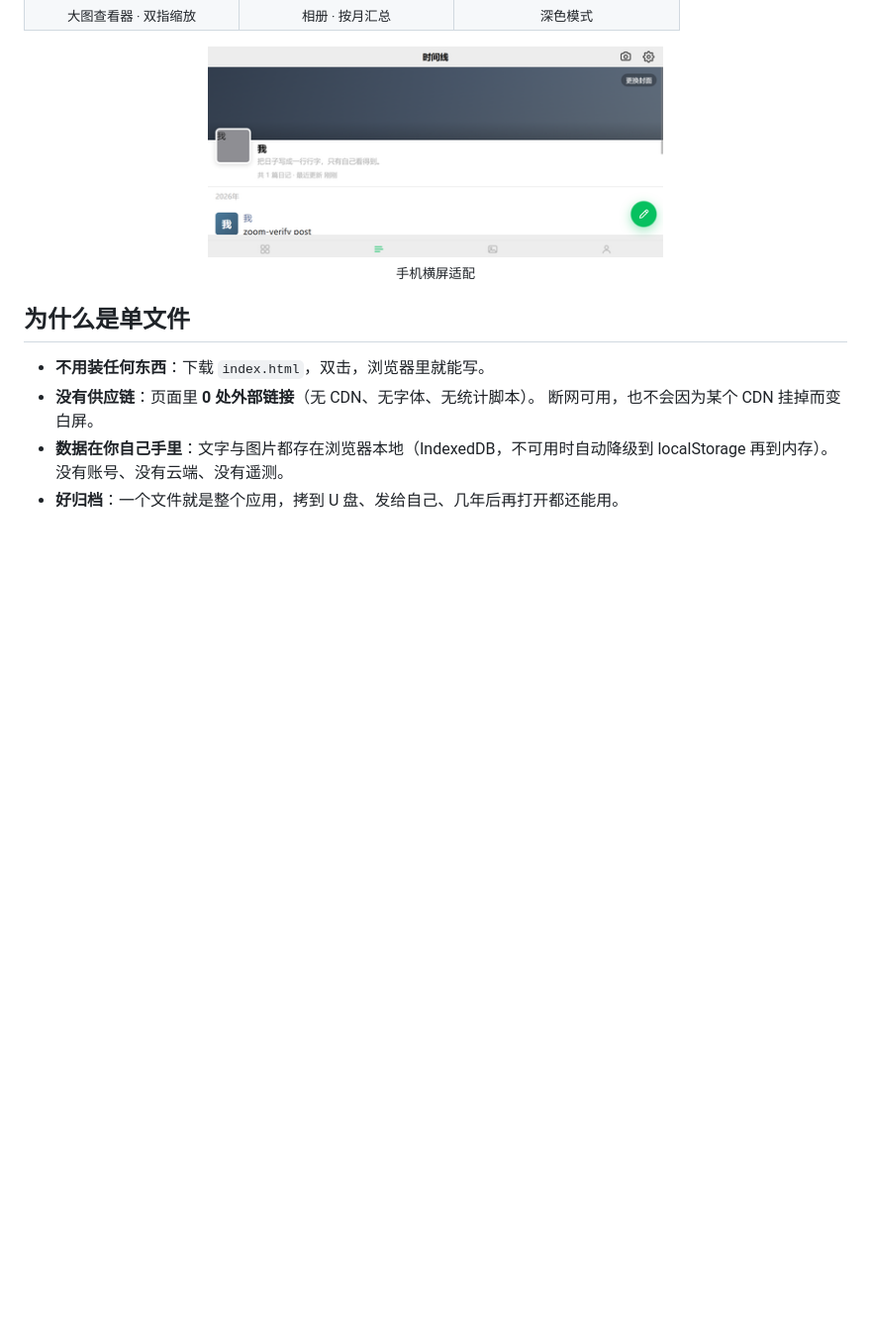
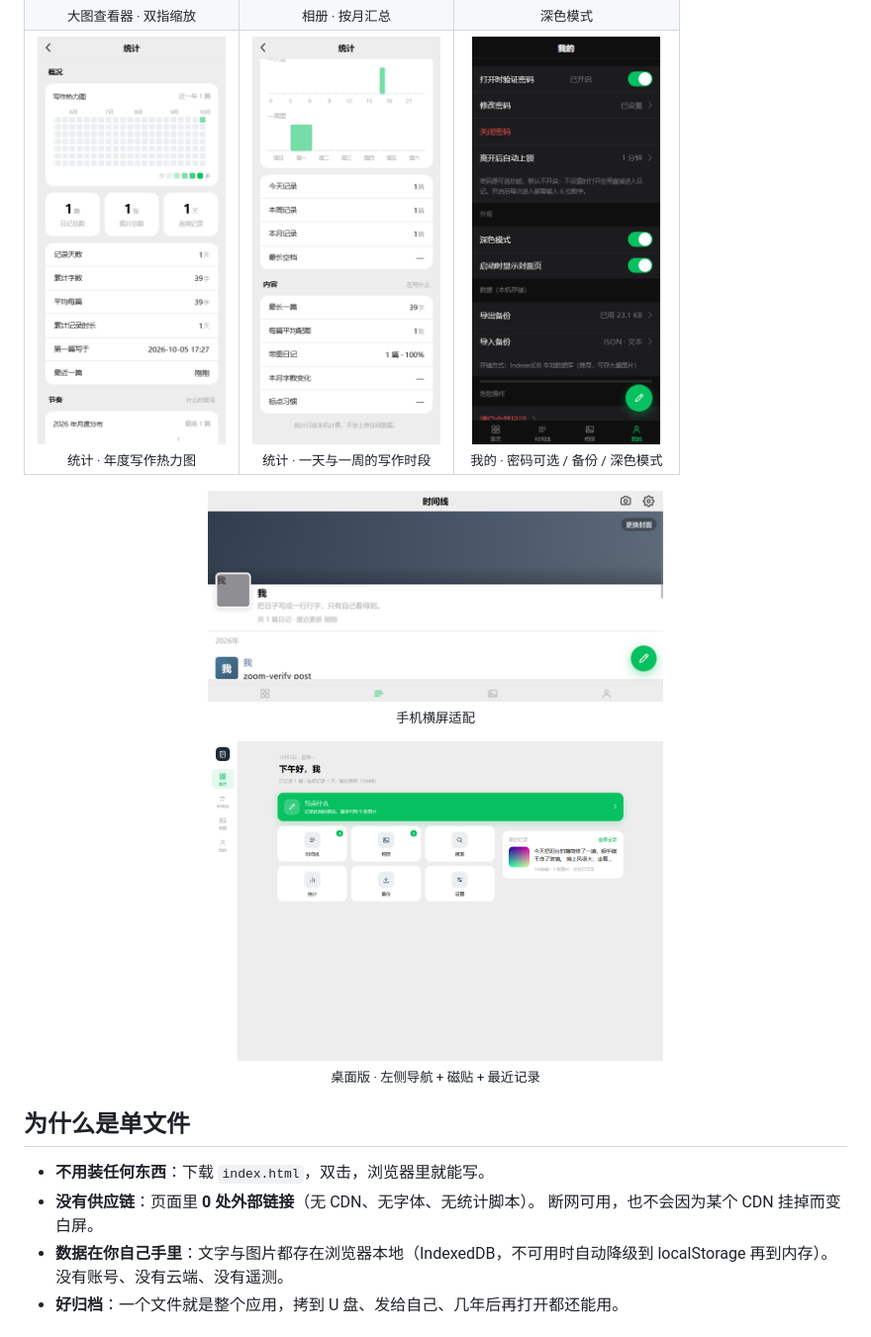
Before and after one commit to C33laichi/my-diary-fakeWechat, a Markdown page: README.md, the part around the change. Shown at 99% size. Rendered like a GitHub page; pictures changed too: docs/screenshots/desktop-1280.png (added), docs/screenshots/settings-dark.png (added), docs/screenshots/stats-heatmap.png (added); blank space fills up the shorter version.

Commit message:
docs: add stats, settings and desktop screenshots to README preview

```diff
--- a/README.md
+++ b/README.md
@@ -19,11 +19,21 @@
 <td align="center"><img src="docs/screenshots/gallery.jpg" width="190" alt="相册"><br><sub>相册 · 按月汇总</sub></td>
 <td align="center"><img src="docs/screenshots/dark-mode.jpg" width="190" alt="深色模式"><br><sub>深色模式</sub></td>
 </tr>
+<tr>
+<td align="center"><img src="docs/screenshots/stats-heatmap.png" width="190" alt="写作热力图"><br><sub>统计 · 年度写作热力图</sub></td>
+<td align="center"><img src="docs/screenshots/stats-rhythm.png" width="190" alt="写作时段"><br><sub>统计 · 一天与一周的写作时段</sub></td>
+<td align="center"><img src="docs/screenshots/settings-dark.png" width="190" alt="我的"><br><sub>我的 · 密码可选 / 备份 / 深色模式</sub></td>
+</tr>
 </table>
 
 <p align="center">
 <img src="docs/screenshots/landscape.png" width="460" alt="手机横屏"><br>
 <sub>手机横屏适配</sub>
+</p>
+
+<p align="center">
+<img src="docs/screenshots/desktop-1280.png" width="460" alt="桌面版"><br>
+<sub>桌面版 · 左侧导航 + 磁贴 + 最近记录</sub>
 </p>
 
 ## 为什么是单文件
```
